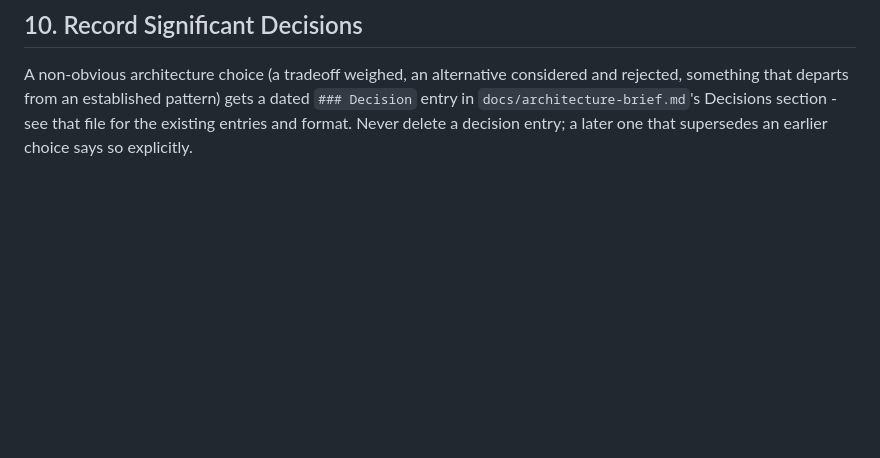
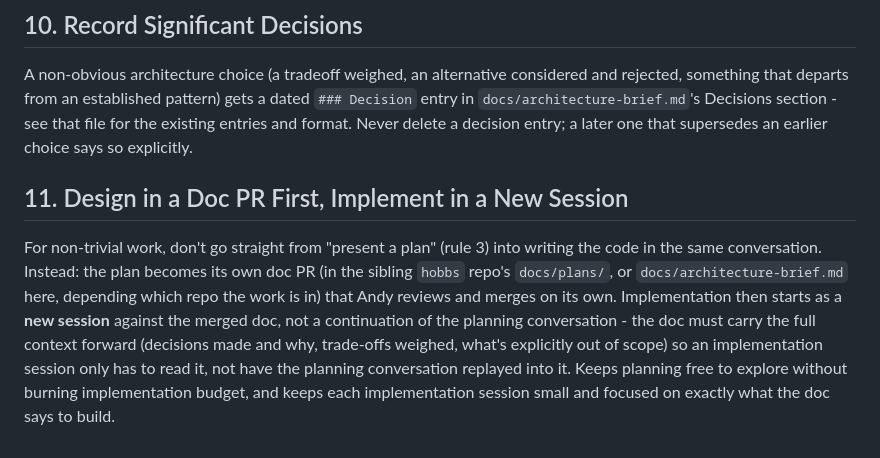
Before and after one commit to mojofunk5/hobbs-ui, a Markdown page: docs/ai-working-agreement.md, the part around the change. GitHub-like rendering; blank space fills up the shorter version.

Commit message:
Record the doc-PR-first working practice
Mirrors the same addition to hobbs's CLAUDE.md (see hobbs#8): design lands
as its own doc PR, reviewed and merged, before any implementation code is
written. Implementation then starts as a new session against the merged
doc rather than continuing the planning conversation - keeps planning free
to explore without burning implementation budget, and keeps each
implementation session small and focused.

Co-Authored-By: Claude Sonnet 5 <noreply@anthropic.com>

```diff
--- a/docs/ai-working-agreement.md
+++ b/docs/ai-working-agreement.md
@@ -69,3 +69,15 @@ A non-obvious architecture choice (a tradeoff weighed, an alternative considered
 something that departs from an established pattern) gets a dated `### Decision` entry in
 `docs/architecture-brief.md`'s Decisions section - see that file for the existing entries and format.
 Never delete a decision entry; a later one that supersedes an earlier choice says so explicitly.
+
+## 11. Design in a Doc PR First, Implement in a New Session
+
+For non-trivial work, don't go straight from "present a plan" (rule 3) into writing the code in the
+same conversation. Instead: the plan becomes its own doc PR (in the sibling `hobbs` repo's
+`docs/plans/`, or `docs/architecture-brief.md` here, depending which repo the work is in) that Andy
+reviews and merges on its own. Implementation then starts as a **new session** against the merged
+doc, not a continuation of the planning conversation - the doc must carry the full context forward
+(decisions made and why, trade-offs weighed, what's explicitly out of scope) so an implementation
+session only has to read it, not have the planning conversation replayed into it. Keeps planning free
+to explore without burning implementation budget, and keeps each implementation session small and
+focused on exactly what the doc says to build.
```
